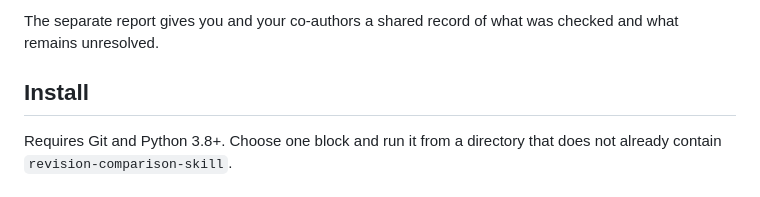
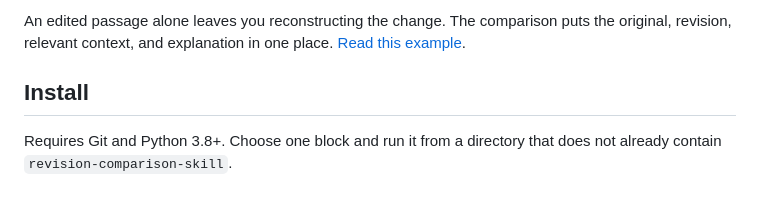
Before and after one commit to Raiden-Zhu/revision-comparison-skill, a Markdown page: README.md, the part around one of its changes. GitHub-like rendering.

Commit message:
Show why revisions need their original context

```diff
--- a/README.md
+++ b/README.md
@@ -28,7 +28,7 @@ An agent skill for reviewing academic revisions. Compare two drafts, or propose
   </picture>
 </p>
 
-The separate report gives you and your co-authors a shared record of what was checked and what remains unresolved.
+An edited passage alone leaves you reconstructing the change. The comparison puts the original, revision, relevant context, and explanation in one place. [Read this example](examples/structure-edit/comparison.md).
 
 ## Install
 
```
Also changed, not shown: other parts of README.md (+2 -2 lines), assets/readme-why-context-mobile.png (added), assets/readme-why-context.png (added), 2 other files.
